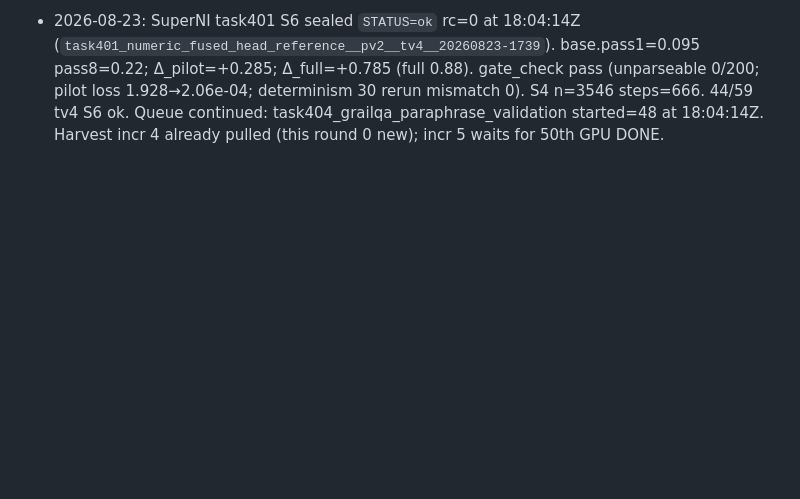
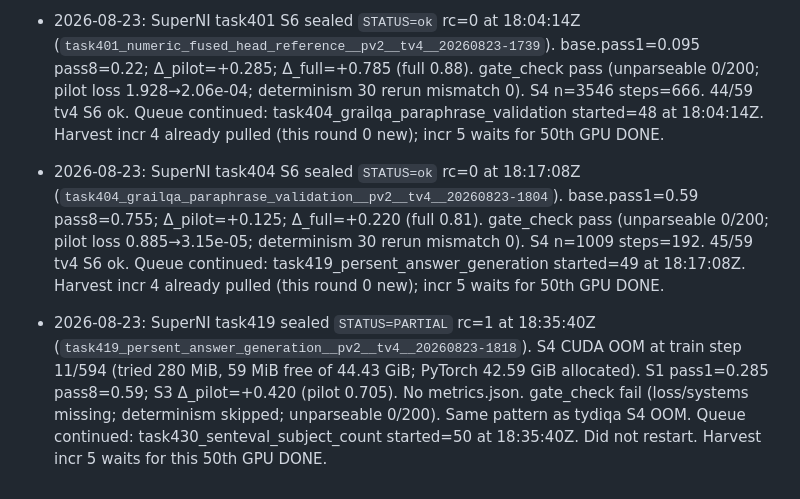
Before and after one commit to xesws/Auto-Forge-Evaluator, a Markdown page: docs/ledger.md, the part around the change. Drawn GitHub-style; blank space fills up the shorter version.

Commit message:
[docs] SuperNI task404 S6 ok; task419 PARTIAL S4 OOM

```diff
--- a/docs/ledger.md
+++ b/docs/ledger.md
@@ -115,3 +115,5 @@ append-only. One dated line per decision, incident, or spec deviation.
 - 2026-08-23: SuperNI task366 S6 sealed `STATUS=ok` rc=0 at 17:23:54Z (`task366_synthetic_return_primes__pv2__tv4__20260823-1632`). base.pass1=0.0 pass8=0.125; Δ_pilot=+0.310; Δ_full=+1.000 (full 1.0). gate_check pass (unparseable 0/200; pilot loss 0.442→1.11e-05; determinism 30 rerun mismatch 0). S4 n=6300 steps=1182. 42/59 tv4 S6 ok. Queue continued: task383_matres_classification started=46 at 17:23:54Z. Harvest incr 4 already pulled (this round 0 new); incr 5 waits for 50th GPU DONE.
 - 2026-08-23: SuperNI task383 S6 sealed `STATUS=ok` rc=0 at 17:38:00Z (`task383_matres_classification__pv2__tv4__20260823-1724`). base.pass1=0.565 pass8=0.845; Δ_pilot=+0.015; Δ_full=+0.360 (full 0.925). gate_check pass (unparseable 0/200; pilot loss 0.367→2.68e-05; determinism 30 rerun mismatch 0). S4 n=1717 steps=324. 43/59 tv4 S6 ok. Queue continued: task401_numeric_fused_head_reference started=47 at 17:38:00Z. Harvest incr 4 already pulled (this round 0 new); incr 5 waits for 50th GPU DONE.
 - 2026-08-23: SuperNI task401 S6 sealed `STATUS=ok` rc=0 at 18:04:14Z (`task401_numeric_fused_head_reference__pv2__tv4__20260823-1739`). base.pass1=0.095 pass8=0.22; Δ_pilot=+0.285; Δ_full=+0.785 (full 0.88). gate_check pass (unparseable 0/200; pilot loss 1.928→2.06e-04; determinism 30 rerun mismatch 0). S4 n=3546 steps=666. 44/59 tv4 S6 ok. Queue continued: task404_grailqa_paraphrase_validation started=48 at 18:04:14Z. Harvest incr 4 already pulled (this round 0 new); incr 5 waits for 50th GPU DONE.
+- 2026-08-23: SuperNI task404 S6 sealed `STATUS=ok` rc=0 at 18:17:08Z (`task404_grailqa_paraphrase_validation__pv2__tv4__20260823-1804`). base.pass1=0.59 pass8=0.755; Δ_pilot=+0.125; Δ_full=+0.220 (full 0.81). gate_check pass (unparseable 0/200; pilot loss 0.885→3.15e-05; determinism 30 rerun mismatch 0). S4 n=1009 steps=192. 45/59 tv4 S6 ok. Queue continued: task419_persent_answer_generation started=49 at 18:17:08Z. Harvest incr 4 already pulled (this round 0 new); incr 5 waits for 50th GPU DONE.
+- 2026-08-23: SuperNI task419 sealed `STATUS=PARTIAL` rc=1 at 18:35:40Z (`task419_persent_answer_generation__pv2__tv4__20260823-1818`). S4 CUDA OOM at train step 11/594 (tried 280 MiB, 59 MiB free of 44.43 GiB; PyTorch 42.59 GiB allocated). S1 pass1=0.285 pass8=0.59; S3 Δ_pilot=+0.420 (pilot 0.705). No metrics.json. gate_check fail (loss/systems missing; determinism skipped; unparseable 0/200). Same pattern as tydiqa S4 OOM. Queue continued: task430_senteval_subject_count started=50 at 18:35:40Z. Did not restart. Harvest incr 5 waits for this 50th GPU DONE.
```
Also changed, not shown: docs/REPORT_20260823T1842Z.md (added, +44 -0 lines).
